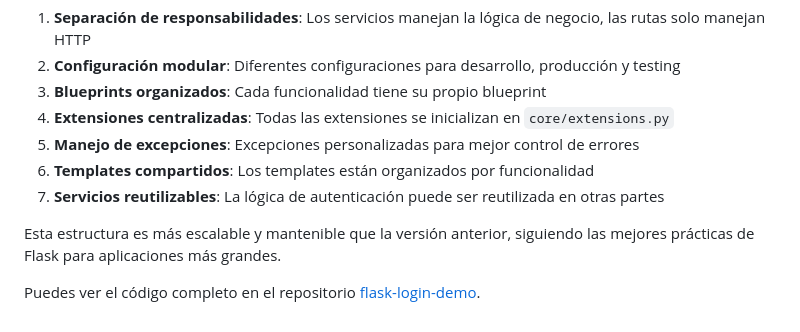
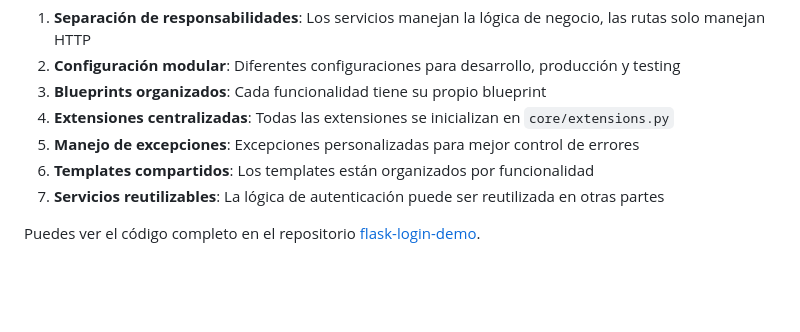
Before and after one commit to JuanCamiloMunozB/flask-demo, a Markdown page: README.md, the part around the change. GitHub-like rendering; blank space fills up the shorter version.

Commit message:
docs: update README

```diff
--- a/README.md
+++ b/README.md
@@ -835,6 +835,4 @@ python run.py
 6. **Templates compartidos**: Los templates están organizados por funcionalidad
 7. **Servicios reutilizables**: La lógica de autenticación puede ser reutilizada en otras partes
 
-Esta estructura es más escalable y mantenible que la versión anterior, siguiendo las mejores prácticas de Flask para aplicaciones más grandes.
-
 Puedes ver el código completo en el repositorio [flask-login-demo](https://github.com/Electromayonaise/flask-login-demo.git).
```
